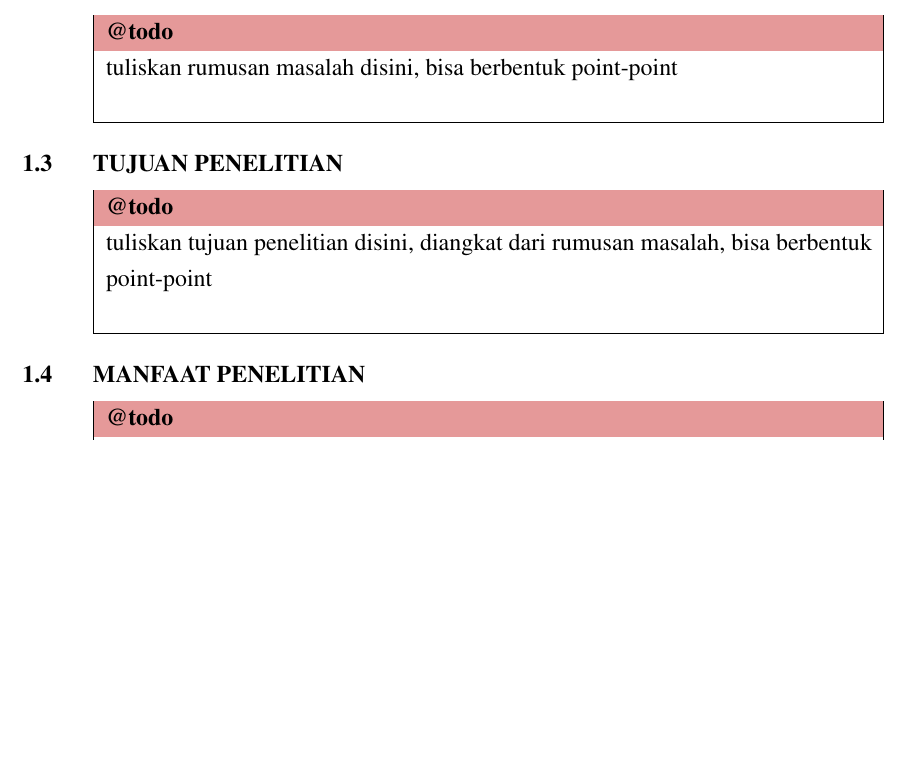
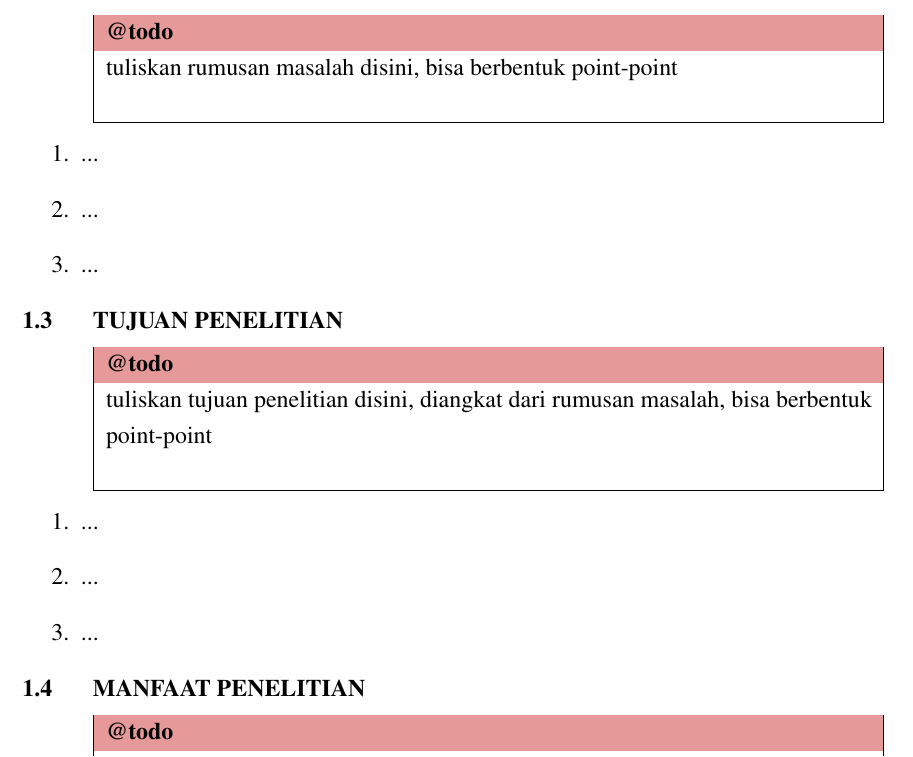
Before and after one commit to riparuk/thesis-latex-template-fmipa-usk, a LaTeX thesis (seminar_proposal.tex, which reads src/01-body/01-bab1.tex): part of page 8 of 14, cut so that both start at the same text, the shorter picture padded with empty space. Compiled offline with pdfLaTeX.

Commit message:
Add hint in bab1

```diff
--- a/src/01-body/01-bab1.tex
+++ b/src/01-body/01-bab1.tex
@@ -14,13 +14,22 @@
 \section{Rumusan Masalah}
 %-----------------------------------------------------------------------------%
 \todo{tuliskan rumusan masalah disini, bisa berbentuk point-point}
+\begin{enumerate}
+	\item ...
+	\item ...
+	\item ...
+\end{enumerate}
 
 
 %-----------------------------------------------------------------------------%
 \section{Tujuan Penelitian}
 %-----------------------------------------------------------------------------%
 \todo{tuliskan tujuan penelitian disini, diangkat dari rumusan masalah, bisa berbentuk point-point}
-
+\begin{enumerate}
+	\item ...
+	\item ...
+	\item ...
+\end{enumerate}
 %-----------------------------------------------------------------------------%
 \section{Manfaat Penelitian}
 %-----------------------------------------------------------------------------%
```
